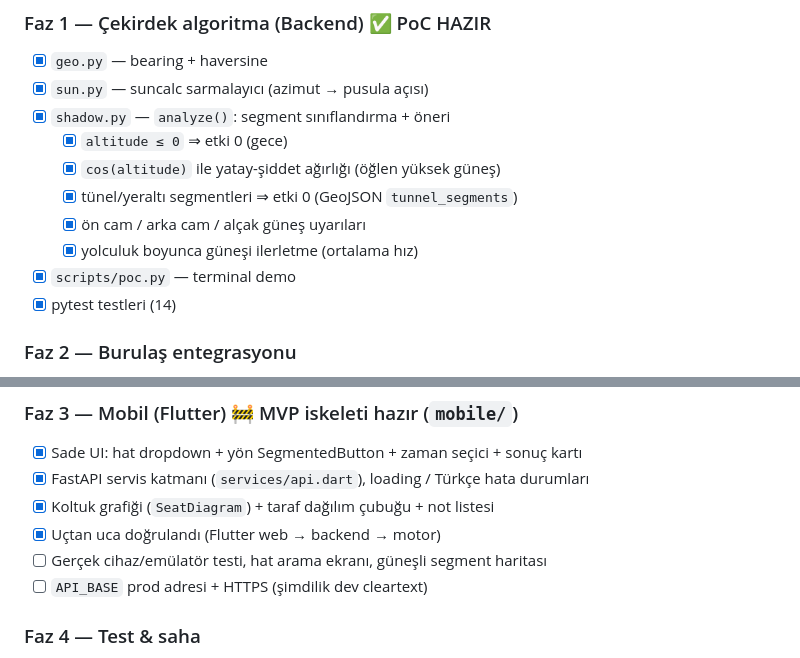
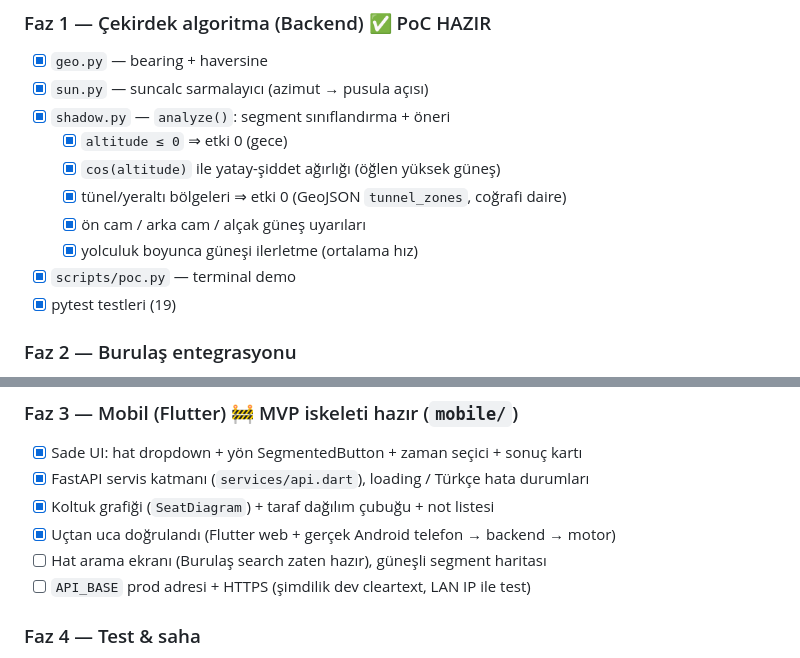
Before and after one commit to fatihsoyer9008/ShadowRoute, a Markdown page: plan.md, 2 parts joined by grey strips. Rendered like a GitHub page.

Commit message:
plan.md: sync stale bits (tunnel_zones, 19 tests, real-device test done)
Co-Authored-By: Claude Sonnet 5 <noreply@anthropic.com>

```diff
--- a/plan.md
+++ b/plan.md
@@ -51,11 +51,11 @@ Arama ekranı ve koltuk illüstrasyonları → ikinci adım.
 - [x] `shadow.py` — `analyze()`: segment sınıflandırma + öneri
   - [x] `altitude ≤ 0` ⇒ etki 0 (gece)
   - [x] `cos(altitude)` ile yatay-şiddet ağırlığı (öğlen yüksek güneş)
-  - [x] tünel/yeraltı segmentleri ⇒ etki 0 (GeoJSON `tunnel_segments`)
+  - [x] tünel/yeraltı bölgeleri ⇒ etki 0 (GeoJSON `tunnel_zones`, coğrafi daire)
   - [x] ön cam / arka cam / alçak güneş uyarıları
   - [x] yolculuk boyunca güneşi ilerletme (ortalama hız)
 - [x] `scripts/poc.py` — terminal demo
-- [x] pytest testleri (14)
+- [x] pytest testleri (19)
 
 ### Faz 2 — Burulaş entegrasyonu
 - [x] `app/burulas.py` — API istemcisi (search / routecoordinate / routestat)
@@ -71,9 +71,9 @@ Arama ekranı ve koltuk illüstrasyonları → ikinci adım.
 - [x] Sade UI: hat dropdown + yön SegmentedButton + zaman seçici + sonuç kartı
 - [x] FastAPI servis katmanı (`services/api.dart`), loading / Türkçe hata durumları
 - [x] Koltuk grafiği (`SeatDiagram`) + taraf dağılım çubuğu + not listesi
-- [x] Uçtan uca doğrulandı (Flutter web → backend → motor)
-- [ ] Gerçek cihaz/emülatör testi, hat arama ekranı, güneşli segment haritası
-- [ ] `API_BASE` prod adresi + HTTPS (şimdilik dev cleartext)
+- [x] Uçtan uca doğrulandı (Flutter web + gerçek Android telefon → backend → motor)
+- [ ] Hat arama ekranı (Burulaş search zaten hazır), güneşli segment haritası
+- [ ] `API_BASE` prod adresi + HTTPS (şimdilik dev cleartext, LAN IP ile test)
 
 ### Faz 4 — Test & saha
 - [ ] Gündoğumu/günbatımı edge-case testleri
```
